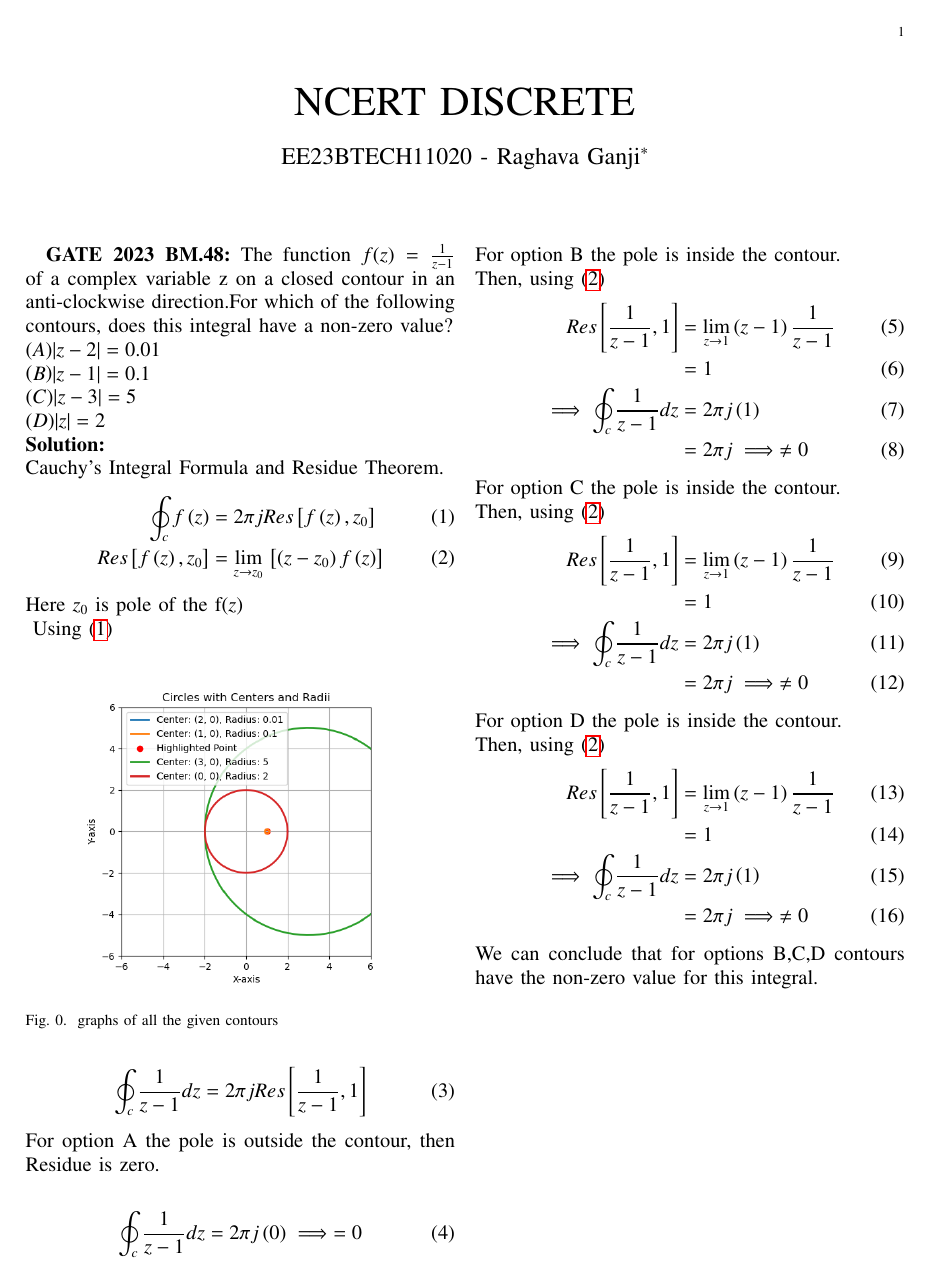
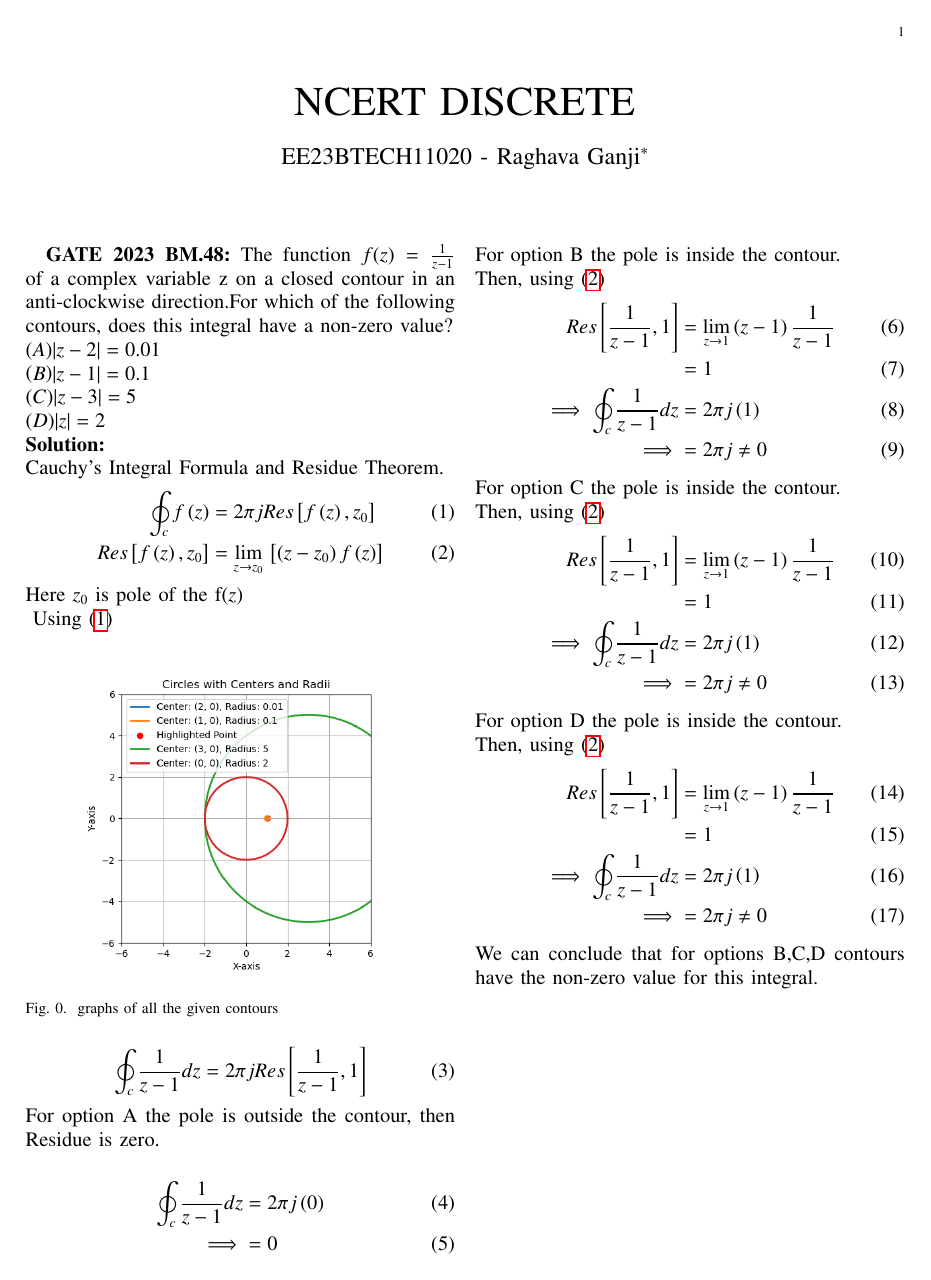
Before and after one commit to Raghava11020/Signals-and-Systems, a LaTeX paper (1/g23.tex): the whole page. The pictures show the PDF file 1/g23.pdf that the author committed with the source.

Commit message:
Add files via upload

```diff
--- a/1/g23.tex
+++ b/1/g23.tex
@@ -80,7 +80,8 @@ Using \eqref{eq:CIF}
 \end{align}
 For option A the pole is outside the contour, then Residue is zero.\\
 \begin{align}
-\oint_{c}\frac{1}{z-1}dz &=2\pi j\brak{0}\implies =0
+\oint_{c}\frac{1}{z-1}dz &=2\pi j\brak{0}\\
+\implies&=0
 \end{align}
 For option B the pole is inside the contour.\\
 Then, using \eqref{eq:Res Thm}
@@ -88,7 +89,7 @@ Then, using \eqref{eq:Res Thm}
 Res\sbrak{\frac{1}{z-1},1} &=\lim_{z\to 1}\brak{z-1}\frac{1}{z-1}\\
 &=1\\
 \implies \oint_{c}\frac{1}{z-1}dz&=2\pi j\brak 1\\
-&=2\pi j\implies \neq 0
+\implies&=2\pi j\neq 0
 \end{align}
 For option C the pole is inside the contour.\\
 Then, using \eqref{eq:Res Thm}
@@ -96,7 +97,7 @@ Then, using \eqref{eq:Res Thm}
 Res\sbrak{\frac{1}{z-1},1} &=\lim_{z\to 1}\brak{z-1}\frac{1}{z-1}\\
 &=1\\
 \implies \oint_{c}\frac{1}{z-1}dz&=2\pi j\brak 1\\
-&=2\pi j\implies \neq 0
+\implies&=2\pi j\neq 0
 \end{align}
 For option D the pole is inside the contour.\\
 Then, using \eqref{eq:Res Thm}
@@ -104,7 +105,7 @@ Then, using \eqref{eq:Res Thm}
 Res\sbrak{\frac{1}{z-1},1} &=\lim_{z\to 1}\brak{z-1}\frac{1}{z-1}\\
 &=1\\
 \implies \oint_{c}\frac{1}{z-1}dz&=2\pi j\brak 1\\
-&=2\pi j\implies \neq 0
+\implies&=2\pi j\neq 0
 \end{align}
 We can conclude that for options B,C,D contours have the non-zero value for this integral.
 \end{document}
```
Also changed, not shown: 1/g23.pdf, 2 other files.
